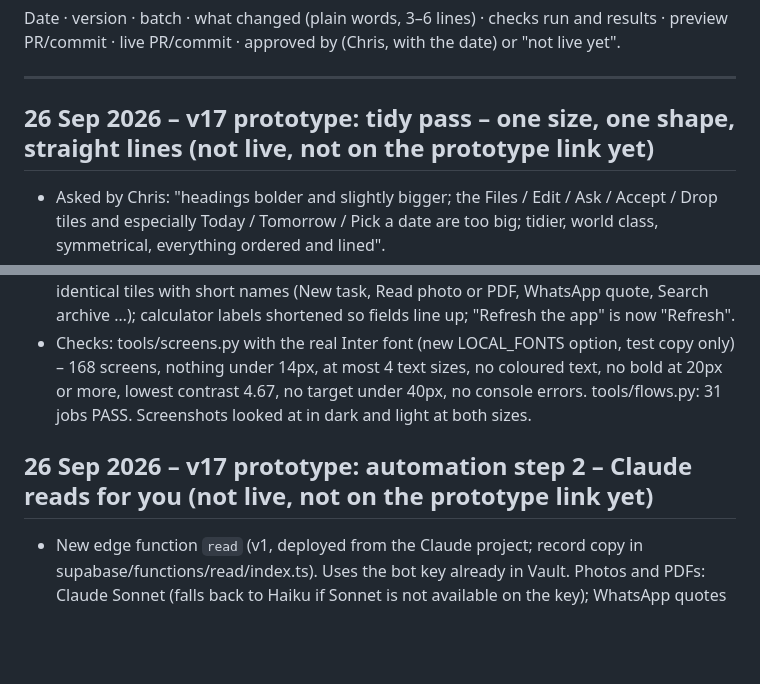
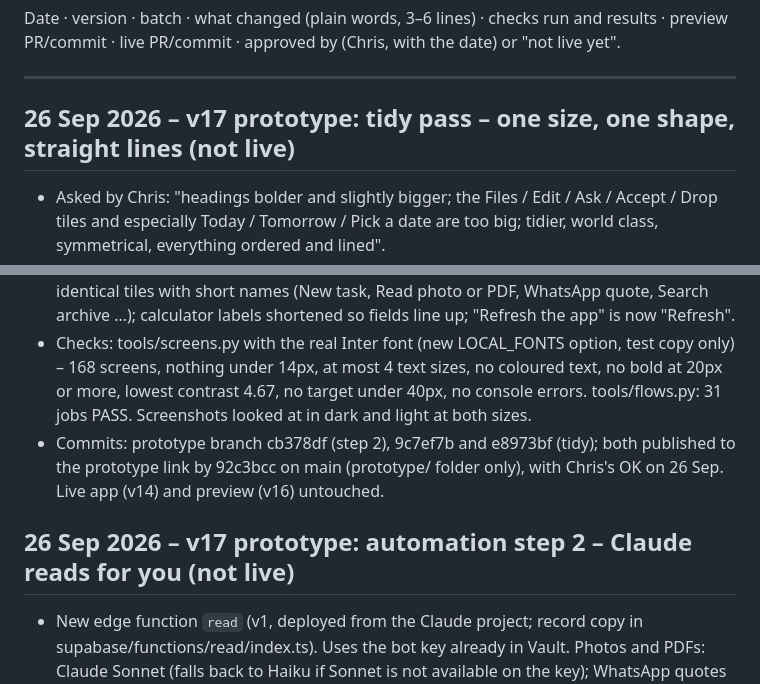
Before and after one commit to cavereef-gif/deal-board-app, a Markdown page: docs/BUILD-LOG.md, 2 parts joined by grey strips. Drawn GitHub-style; blank space fills up the shorter version.

Commit message:
Build log: step 2 and tidy pass commit numbers
Co-Authored-By: Claude Opus 5.5 <noreply@anthropic.com>
Claude-Session: https://claude.ai/code/session_019MuCSesAbqGUH8DvHHNsMM

```diff
--- a/docs/BUILD-LOG.md
+++ b/docs/BUILD-LOG.md
@@ -7,7 +7,7 @@ Date · version · batch · what changed (plain words, 3–6 lines) · checks ru
 
 ---
 
-## 26 Sep 2026 – v17 prototype: tidy pass – one size, one shape, straight lines (not live, not on the prototype link yet)
+## 26 Sep 2026 – v17 prototype: tidy pass – one size, one shape, straight lines (not live)
 - Asked by Chris: "headings bolder and slightly bigger; the Files / Edit / Ask / Accept / Drop tiles and especially Today / Tomorrow / Pick a date are too big; tidier, world class, symmetrical, everything ordered and lined".
 - Headings semibold: page sections 18px, sub-sections 16px, form labels 14px, all in the main text colour (were grey 14px). Page and sheet titles stay 24px at medium weight – bold at 24px glares on dark (Chris's keratoconus rule), so they are not made bold.
 - One control size: 40px high (full-width main buttons 48px), one corner size (12px). Was 44–48px with mixed pill and square shapes. 40px is still well above the 24px accessibility minimum; this replaces the 44px target from plan batch 6 at Chris's request.
@@ -15,8 +15,9 @@ Date · version · batch · what changed (plain words, 3–6 lines) · checks ru
 - Calm colour: buttons are neutral; colour stays in the icons, dots and rails. Light mode buttons get a hairline so they never disappear on the page. Even 16px insets on both sides of every card.
 - Also: contact cards put Call and WhatsApp in the same button grid; the bot box has Speak and Send in two halves under the text box (they overlapped before); the + sheet has 12 identical tiles with short names (New task, Read photo or PDF, WhatsApp quote, Search archive …); calculator labels shortened so fields line up; "Refresh the app" is now "Refresh".
 - Checks: tools/screens.py with the real Inter font (new LOCAL_FONTS option, test copy only) – 168 screens, nothing under 14px, at most 4 text sizes, no coloured text, no bold at 20px or more, lowest contrast 4.67, no target under 40px, no console errors. tools/flows.py: 31 jobs PASS. Screenshots looked at in dark and light at both sizes.
+- Commits: prototype branch cb378df (step 2), 9c7ef7b and e8973bf (tidy); both published to the prototype link by 92c3bcc on main (prototype/ folder only), with Chris's OK on 26 Sep. Live app (v14) and preview (v16) untouched.
 
-## 26 Sep 2026 – v17 prototype: automation step 2 – Claude reads for you (not live, not on the prototype link yet)
+## 26 Sep 2026 – v17 prototype: automation step 2 – Claude reads for you (not live)
 - New edge function `read` (v1, deployed from the Claude project; record copy in supabase/functions/read/index.ts). Uses the bot key already in Vault. Photos and PDFs: Claude Sonnet (falls back to Haiku if Sonnet is not available on the key); WhatsApp quotes and voice notes: Claude Haiku. Suggestions only, saves nothing. It gets deal and contact NAMES only – never deal terms, never the private target or walk-away limit – and drops those two keys if they ever come back.
 - + › Read a photo or PDF ("Notes or a card" or "A deal document"; photo or PDF up to 6 MB; optional deal or contact; keep the file on it or on the board). + › Decode a WhatsApp quote (tidy card + what is not stated + questions to ask back). Deal › Numbers › Read terms from a document. Voice note › Make tasks from it now uses the reader (note saved once).
 - Review sheet "Check before saving": tick box per task, contact, note and term (44px); words can be fixed; Who / Due / Deal per task; a term that would replace an existing value starts unticked. Nothing is saved until "Save the ticked lines".
```
